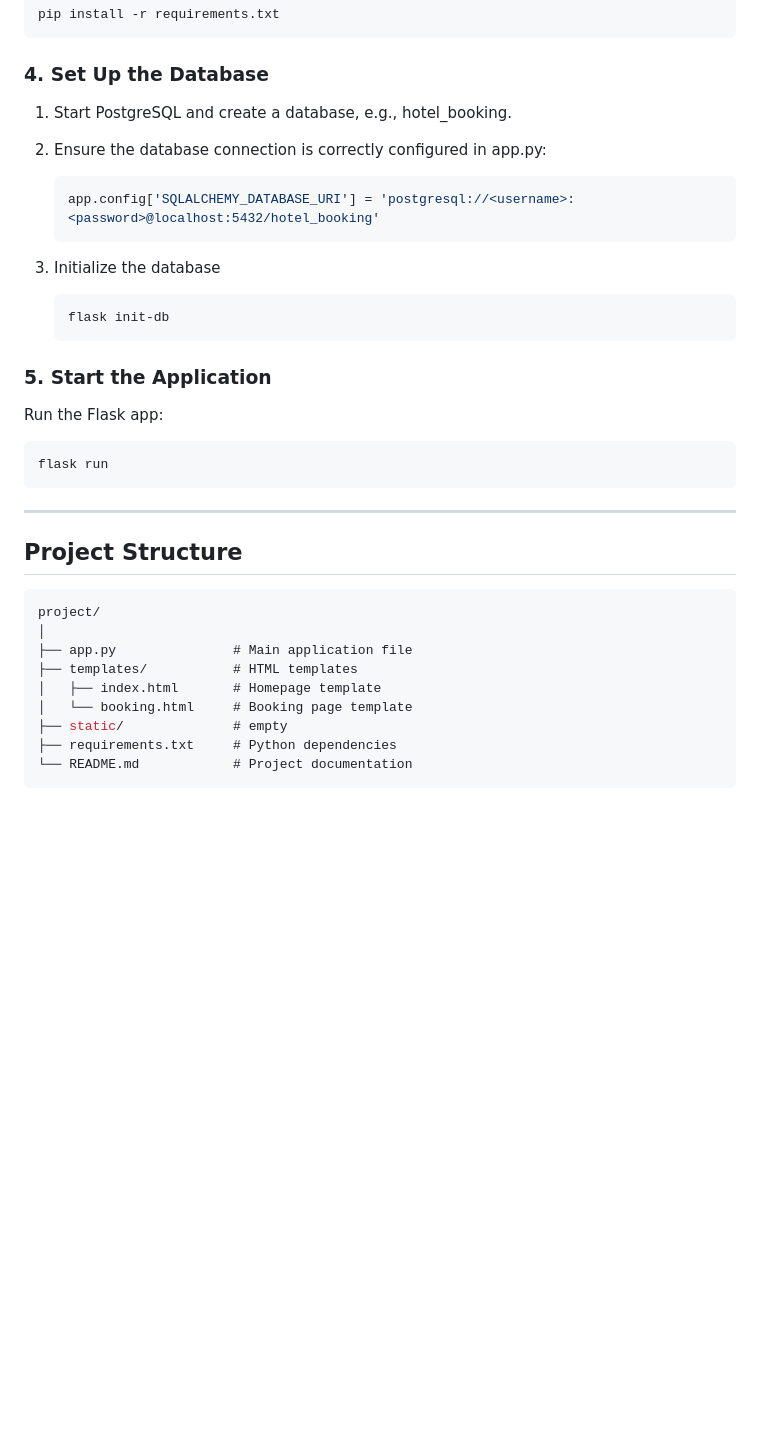
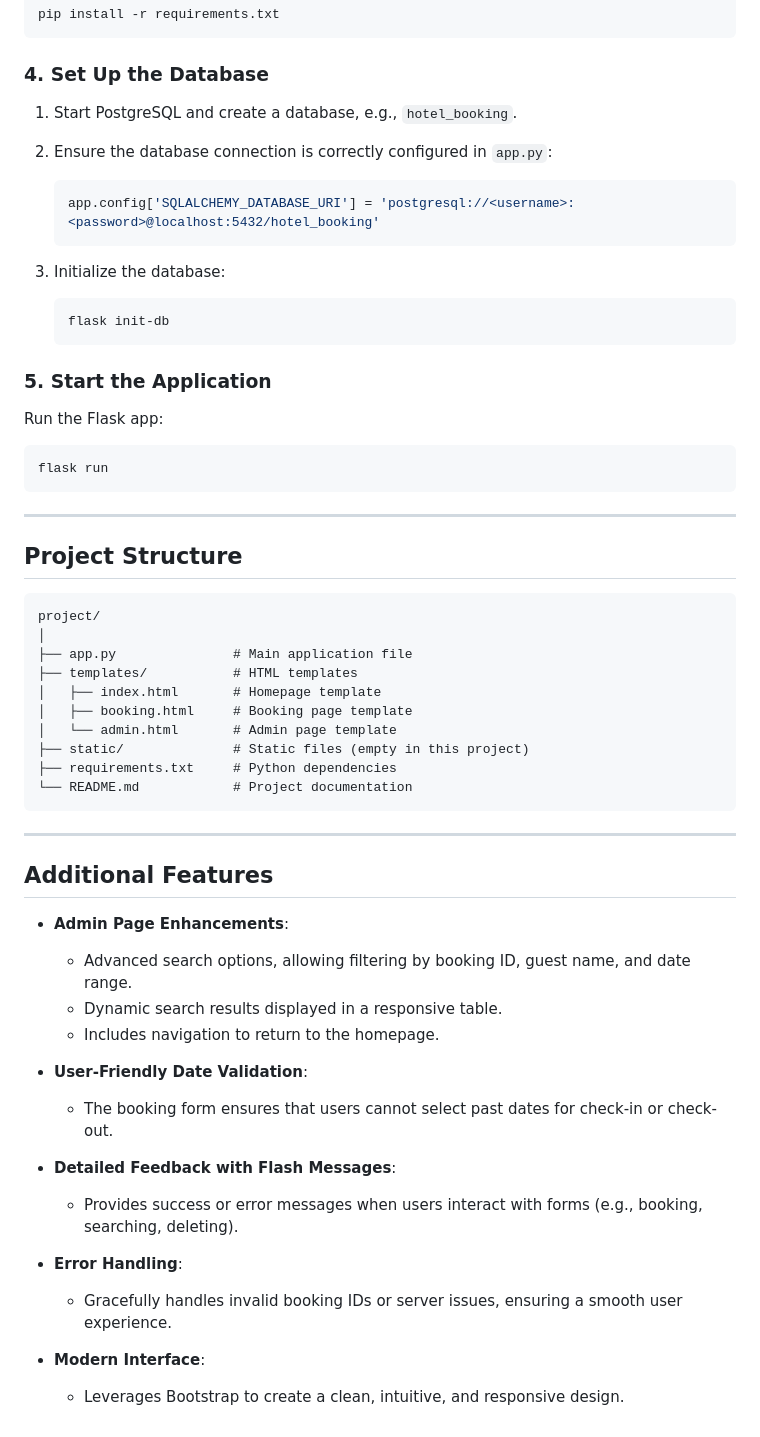
Before and after one commit to jefflai0412/simple_hotel_booking, a Markdown page: README.md, the part around the change printed below. Rendered like a GitHub page; blank space fills up the shorter version.

````diff
--- a/README.md
+++ b/README.md
@@ -64,13 +83,13 @@ pip install -r requirements.txt
 ```
 
 ### 4. Set Up the Database
-1. Start PostgreSQL and create a database, e.g., hotel_booking.
-2. Ensure the database connection is correctly configured in app.py:
+1. Start PostgreSQL and create a database, e.g., `hotel_booking`.
+2. Ensure the database connection is correctly configured in `app.py`:
     ```python
     app.config['SQLALCHEMY_DATABASE_URI'] = 'postgresql://<username>:<password>@localhost:5432/hotel_booking'
     ```
 
-3. Initialize the database
+3. Initialize the database:
     ```bash
     flask init-db
     ```
@@ -84,14 +103,36 @@ flask run
 ---
 
 ## Project Structure
-```csharp
+```plaintext
 project/
 │
 ├── app.py               # Main application file
 ├── templates/           # HTML templates
 │   ├── index.html       # Homepage template
-│   └── booking.html     # Booking page template
-├── static/              # empty
+│   ├── booking.html     # Booking page template
+│   └── admin.html       # Admin page template
+├── static/              # Static files (empty in this project)
 ├── requirements.txt     # Python dependencies
 └── README.md            # Project documentation
 ```
+
+---
+
+## Additional Features
+
+- **Admin Page Enhancements**:
+  - Advanced search options, allowing filtering by booking ID, guest name, and date range.
+  - Dynamic search results displayed in a responsive table.
+  - Includes navigation to return to the homepage.
+
+- **User-Friendly Date Validation**:
+  - The booking form ensures that users cannot select past dates for check-in or check-out.
+
+- **Detailed Feedback with Flash Messages**:
+  - Provides success or error messages when users interact with forms (e.g., booking, searching, deleting).
+
+- **Error Handling**:
+  - Gracefully handles invalid booking IDs or server issues, ensuring a smooth user experience.
+
+- **Modern Interface**:
+  - Leverages Bootstrap to create a clean, intuitive, and responsive design.
````
Also changed, not shown: other parts of README.md (+26 -7 lines), imgs/admin.png (added), imgs/booking_found.png (added), imgs/booking_not_found.png (added), imgs/index.png, 4 other files.
